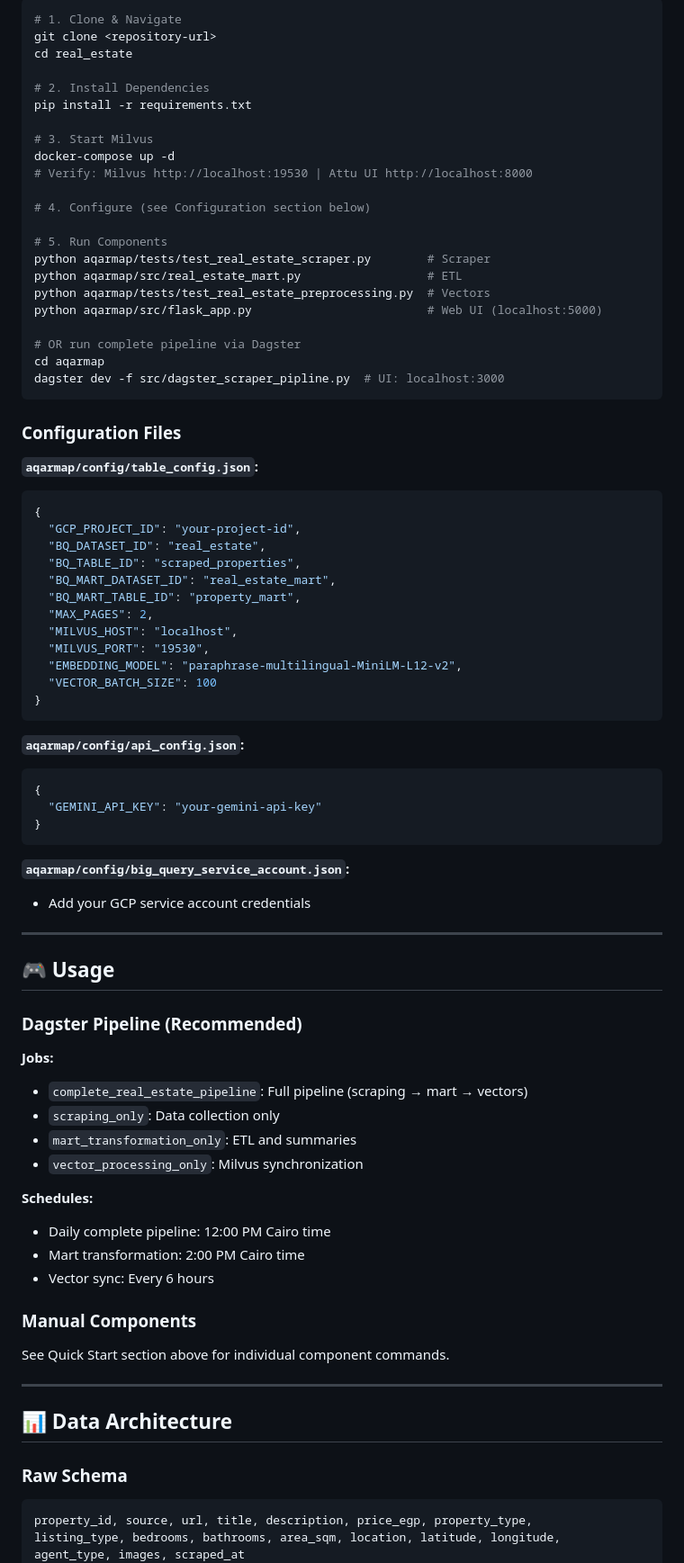
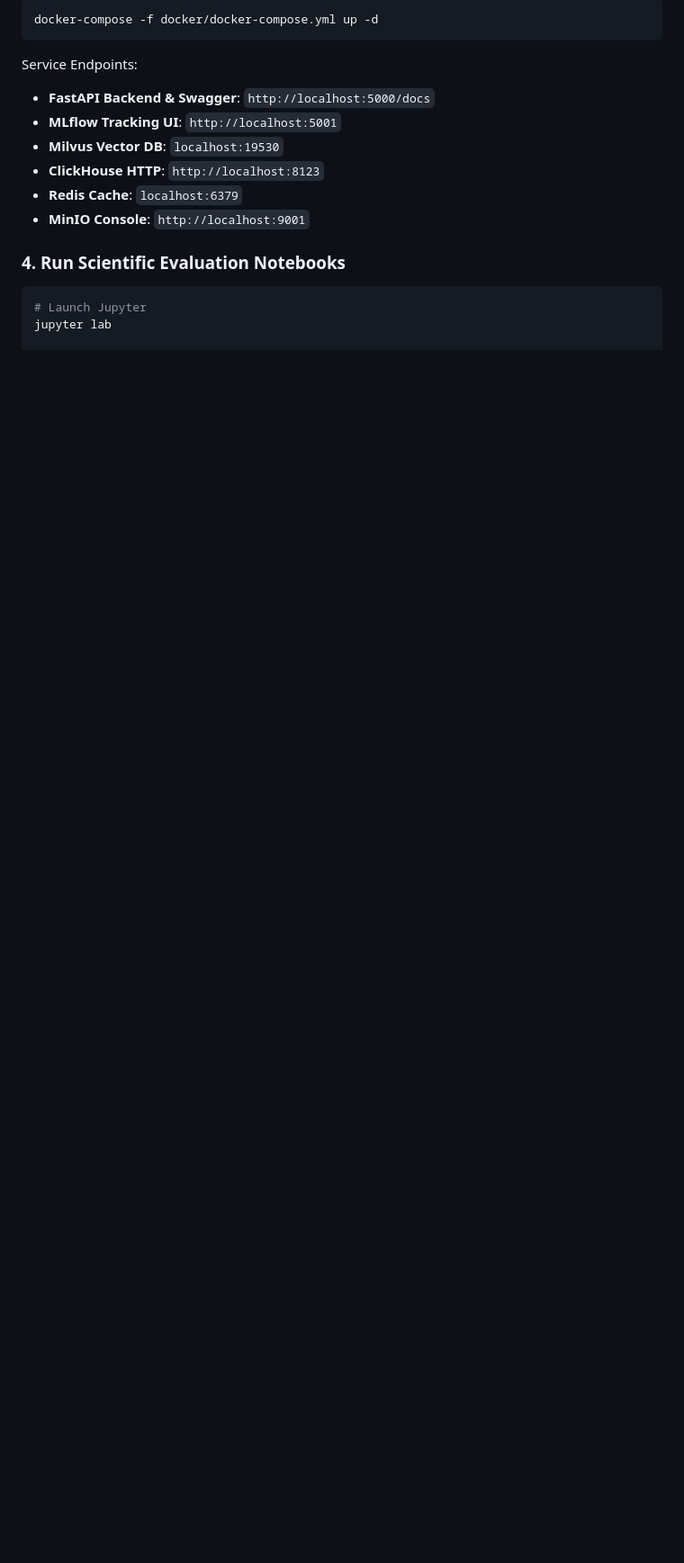
Before and after one commit to Ziadashraf301/Realestate-llm-pipeline, a Markdown page: README.md, the part around one of its changes. Shown at 90% size. Rendered like a GitHub page; blank space fills up the shorter version.

Commit message:
docs: update project documentation in README.md

````diff
--- a/README.md
+++ b/README.md
@@ -214,92 +179,20 @@ This end-to-end real estate intelligence platform automates property data collec
 
 ```bash
-# 1. Clone & Navigate
-git clone <repository-url>
-cd real_estate
-
-# 2. Install Dependencies
-pip install -r requirements.txt
-
-# 3. Start Milvus
-docker-compose up -d
-# Verify: Milvus http://localhost:19530 | Attu UI http://localhost:8000
-
-# 4. Configure (see Configuration section below)
-
-# 5. Run Components
-python aqarmap/tests/test_real_estate_scraper.py        # Scraper
-python aqarmap/src/real_estate_mart.py                  # ETL
-python aqarmap/tests/test_real_estate_preprocessing.py  # Vectors
-python aqarmap/src/flask_app.py                         # Web UI (localhost:5000)
-
-# OR run complete pipeline via Dagster
-cd aqarmap
-dagster dev -f src/dagster_scraper_pipline.py  # UI: localhost:3000
+docker-compose -f docker/docker-compose.yml up -d
 ```
 
-### Configuration Files
+Service Endpoints:
 
-**`aqarmap/config/table_config.json`:**
+* **FastAPI Backend & Swagger**: `http://localhost:5000/docs`
+* **MLflow Tracking UI**: `http://localhost:5001`
+* **Milvus Vector DB**: `localhost:19530`
+* **ClickHouse HTTP**: `http://localhost:8123`
+* **Redis Cache**: `localhost:6379`
+* **MinIO Console**: `http://localhost:9001`
 
-```json
-{
-  "GCP_PROJECT_ID": "your-project-id",
-  "BQ_DATASET_ID": "real_estate",
-  "BQ_TABLE_ID": "scraped_properties",
-  "BQ_MART_DATASET_ID": "real_estate_mart",
-  "BQ_MART_TABLE_ID": "property_mart",
-  "MAX_PAGES": 2,
-  "MILVUS_HOST": "localhost",
-  "MILVUS_PORT": "19530",
-  "EMBEDDING_MODEL": "paraphrase-multilingual-MiniLM-L12-v2",
-  "VECTOR_BATCH_SIZE": 100
-}
-```
+### 4. Run Scientific Evaluation Notebooks
 
-**`aqarmap/config/api_config.json`:**
+```bash
+# Launch Jupyter
+jupyter lab
 
-```json
-{
-  "GEMINI_API_KEY": "your-gemini-api-key"
-}
-```
-
-**`aqarmap/config/big_query_service_account.json`:**
-
-- Add your GCP service account credentials
-
----
-
-## 🎮 Usage
-
-### Dagster Pipeline (Recommended)
-
-**Jobs:**
-
-- `complete_real_estate_pipeline`: Full pipeline (scraping → mart → vectors)
-- `scraping_only`: Data collection only
-- `mart_transformation_only`: ETL and summaries
-- `vector_processing_only`: Milvus synchronization
-
-**Schedules:**
-
-- Daily complete pipeline: 12:00 PM Cairo time
-- Mart transformation: 2:00 PM Cairo time
-- Vector sync: Every 6 hours
-
-### Manual Components
-
-See Quick Start section above for individual component commands.
-
----
-
-## 📊 Data Architecture
-
-### Raw Schema
-
-```
-property_id, source, url, title, description, price_egp, property_type,
-listing_type, bedrooms, bathrooms, area_sqm, location, latitude, longitude,
-agent_type, images, scraped_at
-```
-
````
Also changed, not shown: other parts of README.md (+202 -260 lines).
